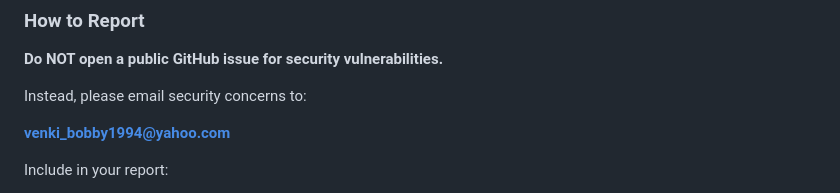
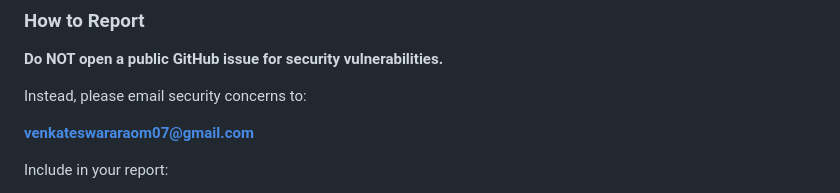
Before and after one commit to mvrao94/savezero, a Markdown page: SECURITY.md, the part around the change. Rendered like a GitHub page.

Commit message:
Update security contact email

```diff
--- a/SECURITY.md
+++ b/SECURITY.md
@@ -46,7 +46,7 @@ We take security vulnerabilities seriously. If you discover a security issue, pl
 
 Instead, please email security concerns to:
 
-**venki_bobby1994@yahoo.com**
+**venkateswararaom07@gmail.com**
 
 Include in your report:
 
```
